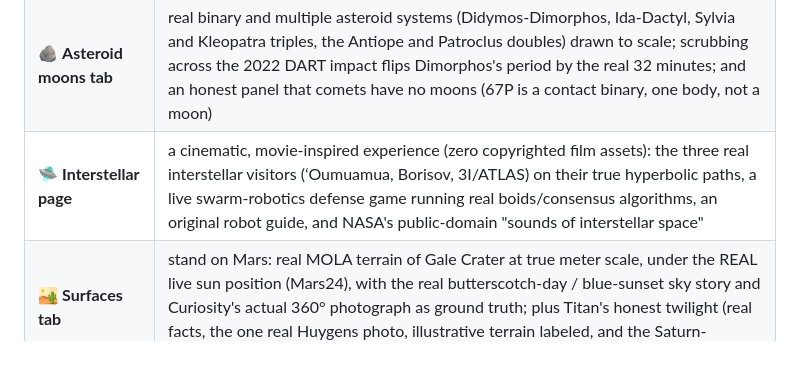
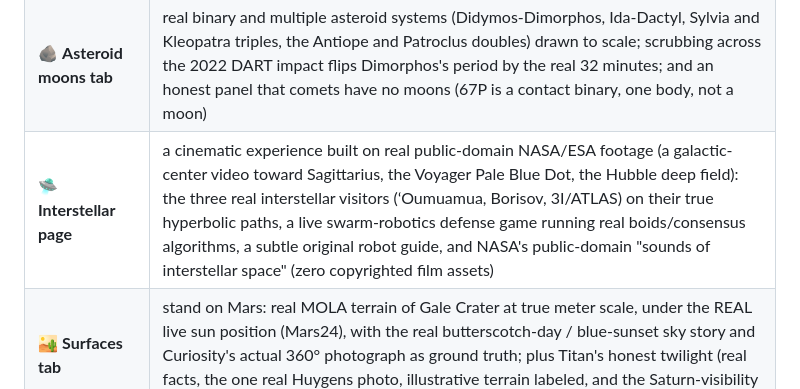
Before and after one commit to Hotragn/H.O.T-EARTH, a Markdown page: README.md, the part around the change. Rendered like a GitHub page; blank space fills up the shorter version.

Commit message:
docs(readme): note the Interstellar page is now real-footage based
Co-Authored-By: Claude Opus 4.8 <noreply@anthropic.com>

```diff
--- a/README.md
+++ b/README.md
@@ -66,7 +66,7 @@ Most "3D earth" projects are a spinning texture with decorative numbers. This on
 | 🌗 **Other moons tab** | Mars, Uranus and Neptune's moons in one telescope view with a planet selector, at cited JPL positions; honest that these tiny disks give no Earth-observable transits, so it leads with the geometry instead (Uranus tipped ~98 degrees, retrograde Triton, Phobos racing around Mars in ~7.65 h) |
 | 🌘 **Dwarf moons tab** | the moons of Pluto, Eris, Haumea and Makemake, with two honesty tiers kept distinct: Pluto is a real, precise binary (Charon plus Styx/Nix/Kerberos/Hydra, barycenter outside Pluto, from the post-New-Horizons JPL solution), while Eris/Haumea/Makemake show real cited orbits with an illustrative phase, and Makemake's moon is flagged poorly constrained |
 | 🪨 **Asteroid moons tab** | real binary and multiple asteroid systems (Didymos-Dimorphos, Ida-Dactyl, Sylvia and Kleopatra triples, the Antiope and Patroclus doubles) drawn to scale; scrubbing across the 2022 DART impact flips Dimorphos's period by the real 32 minutes; and an honest panel that comets have no moons (67P is a contact binary, one body, not a moon) |
-| 🛸 **Interstellar page** | a cinematic, movie-inspired experience (zero copyrighted film assets): the three real interstellar visitors (ʻOumuamua, Borisov, 3I/ATLAS) on their true hyperbolic paths, a live swarm-robotics defense game running real boids/consensus algorithms, an original robot guide, and NASA's public-domain "sounds of interstellar space" |
+| 🛸 **Interstellar page** | a cinematic experience built on real public-domain NASA/ESA footage (a galactic-center video toward Sagittarius, the Voyager Pale Blue Dot, the Hubble deep field): the three real interstellar visitors (ʻOumuamua, Borisov, 3I/ATLAS) on their true hyperbolic paths, a live swarm-robotics defense game running real boids/consensus algorithms, a subtle original robot guide, and NASA's public-domain "sounds of interstellar space" (zero copyrighted film assets) |
 | 🏜️ **Surfaces tab** | stand on Mars: real MOLA terrain of Gale Crater at true meter scale, under the REAL live sun position (Mars24), with the real butterscotch-day / blue-sunset sky story and Curiosity's actual 360° photograph as ground truth; plus Titan's honest twilight (real facts, the one real Huygens photo, illustrative terrain labeled, and the Saturn-visibility truth told straight) |
 | 🌌 **Exoplanet Surfaces tab** | the mirror of the Surfaces tab: the SKY is the real, computed part and the ground is honestly imagined. Stand under TRAPPIST-1's giant salmon-red sun (2.17°, four Suns wide) with sibling worlds passing larger than our Moon, Proxima b's red-dwarf sky, and a gas giant with no surface to stand on; all from real NASA Exoplanet Archive data |
 | ⚫ **Black Holes tab** | a real catalog (the EHT's Sgr A* and M87*, Cygnus X-1, Gaia BH1, GW150914, TON 618) with a physically-based gravitational-lensing render warping the real Milky Way, exact Schwarzschild geometry whose shadow sizes reproduce the EHT measurements, an interactive time-dilation dial, and the real EHT images (CC BY 4.0) beside our computed shadow |
```
